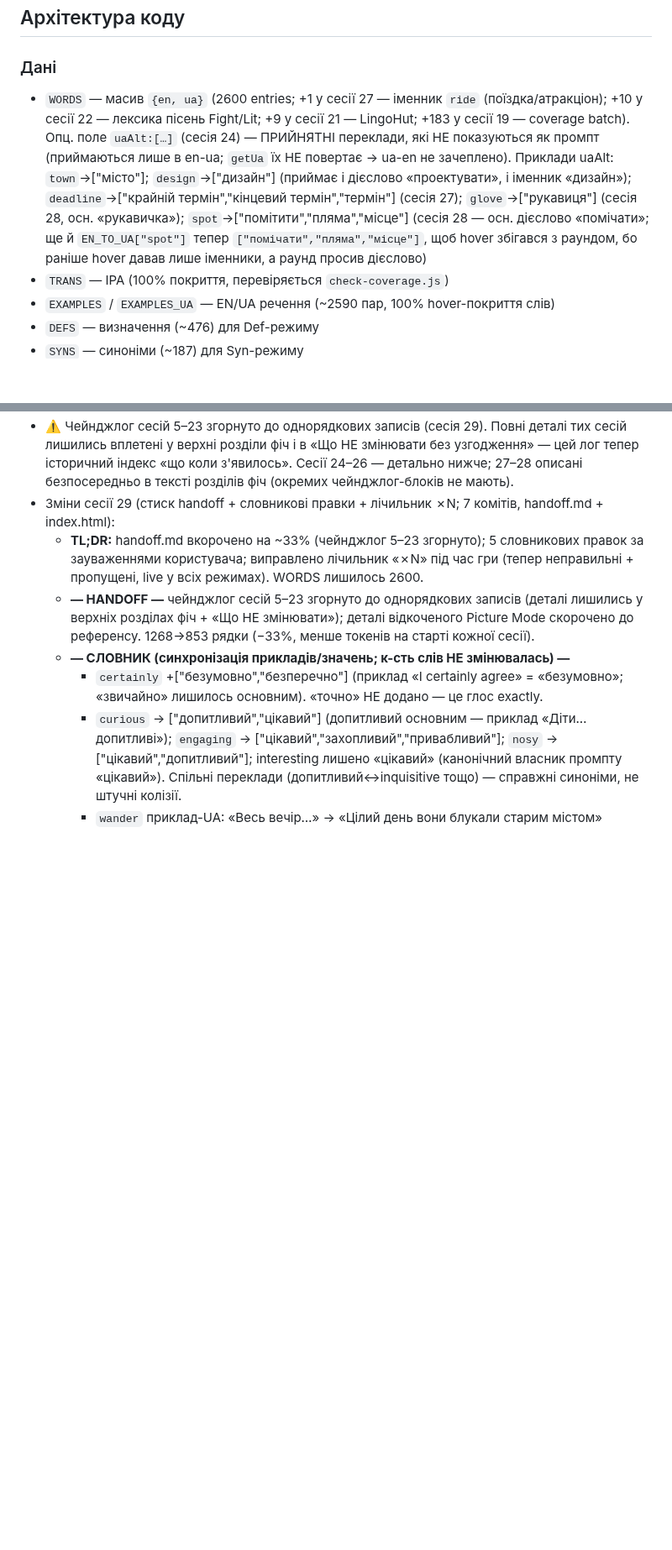
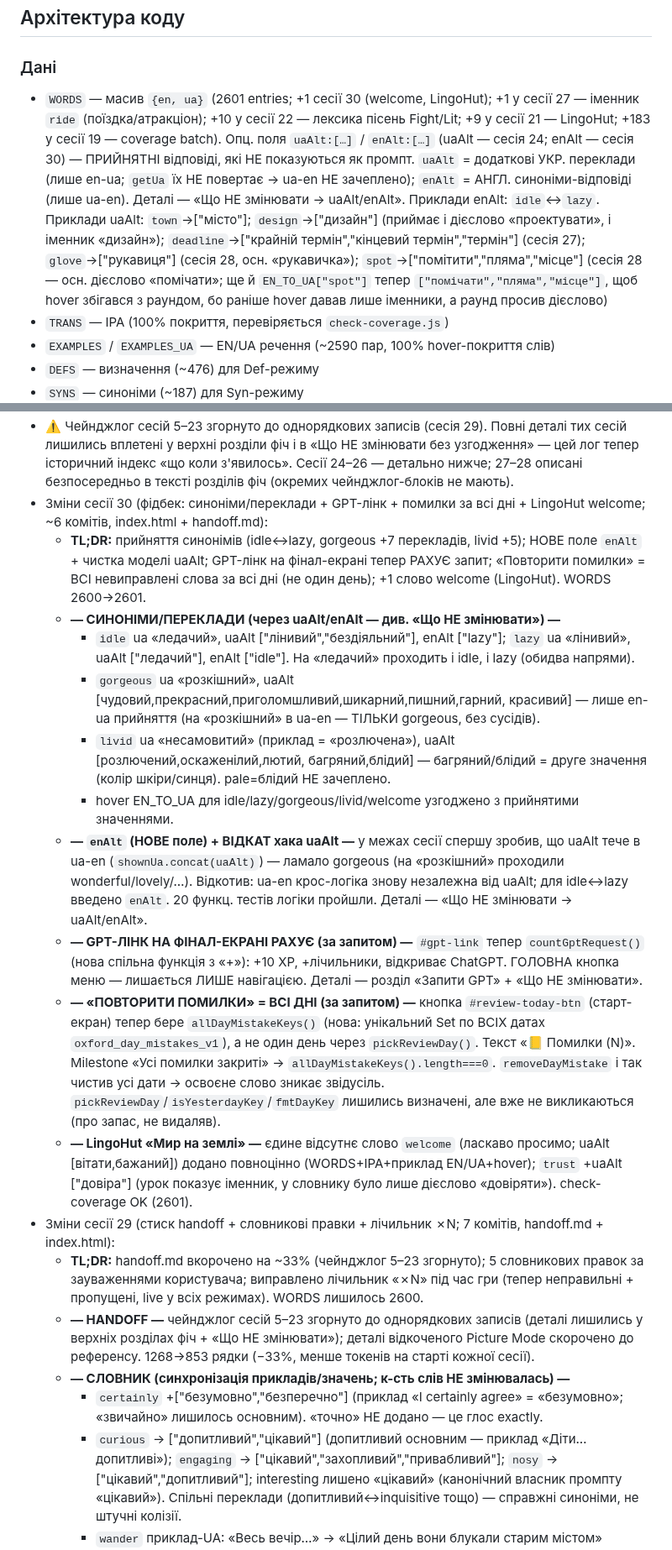
Before and after one commit to v1frim/Oxford_1000, a Markdown page: handoff.md, 2 parts joined by grey strips. Shown at 84% size. Rendered like a GitHub page; blank space fills up the shorter version.

```diff
--- a/handoff.md
+++ b/handoff.md
@@ -465,7 +468,7 @@ border: 1px solid rgba(255,255,255,0.22);
 ## Архітектура коду
 
 ### Дані
-- `WORDS` — масив `{en, ua}` (2600 entries; +1 у сесії 27 — іменник `ride` (поїздка/атракціон); +10 у сесії 22 — лексика пісень Fight/Lit; +9 у сесії 21 — LingoHut; +183 у сесії 19 — coverage batch). Опц. поле `uaAlt:[…]` (сесія 24) — ПРИЙНЯТНІ переклади, які НЕ показуються як промпт (приймаються лише в en-ua; `getUa` їх НЕ повертає → ua-en не зачеплено). Приклади uaAlt: `town`→["місто"]; `design`→["дизайн"] (приймає і дієслово «проектувати», і іменник «дизайн»); `deadline`→["крайній термін","кінцевий термін","термін"] (сесія 27); `glove`→["рукавиця"] (сесія 28, осн. «рукавичка»); `spot`→["помітити","пляма","місце"] (сесія 28 — осн. дієслово «помічати»; ще й `EN_TO_UA["spot"]` тепер `["помічати","пляма","місце"]`, щоб hover збігався з раундом, бо раніше hover давав лише іменники, а раунд просив дієслово)
+- `WORDS` — масив `{en, ua}` (2601 entries; +1 сесії 30 (welcome, LingoHut); +1 у сесії 27 — іменник `ride` (поїздка/атракціон); +10 у сесії 22 — лексика пісень Fight/Lit; +9 у сесії 21 — LingoHut; +183 у сесії 19 — coverage batch). Опц. поля `uaAlt:[…]` / `enAlt:[…]` (uaAlt — сесія 24; enAlt — сесія 30) — ПРИЙНЯТНІ відповіді, які НЕ показуються як промпт. `uaAlt` = додаткові УКР. переклади (лише en-ua; `getUa` їх НЕ повертає → ua-en НЕ зачеплено); `enAlt` = АНГЛ. синоніми-відповіді (лише ua-en). Деталі — «Що НЕ змінювати → uaAlt/enAlt». Приклади enAlt: `idle`↔`lazy`. Приклади uaAlt: `town`→["місто"]; `design`→["дизайн"] (приймає і дієслово «проектувати», і іменник «дизайн»); `deadline`→["крайній термін","кінцевий термін","термін"] (сесія 27); `glove`→["рукавиця"] (сесія 28, осн. «рукавичка»); `spot`→["помітити","пляма","місце"] (сесія 28 — осн. дієслово «помічати»; ще й `EN_TO_UA["spot"]` тепер `["помічати","пляма","місце"]`, щоб hover збігався з раундом, бо раніше hover давав лише іменники, а раунд просив дієслово)
 - `TRANS` — IPA (100% покриття, перевіряється `check-coverage.js`)
 - `EXAMPLES` / `EXAMPLES_UA` — EN/UA речення (~2590 пар, 100% hover-покриття слів)
 - `DEFS` — визначення (~476) для Def-режиму
@@ -756,6 +768,35 @@ glossary та сленгом. Остання додана — «Scars 🩹» (`y
   сесій лишились вплетені у верхні розділи фіч і в «Що НЕ змінювати без узгодження» — цей
   лог тепер історичний індекс «що коли з'явилось». Сесії 24–26 — детально нижче; 27–28
   описані безпосередньо в тексті розділів фіч (окремих чейнджлог-блоків не мають).
+- Зміни сесії 30 (фідбек: синоніми/переклади + GPT-лінк + помилки за всі дні + LingoHut welcome;
+  ~6 комітів, index.html + handoff.md):
+  - **TL;DR:** прийняття синонімів (idle↔lazy, gorgeous +7 перекладів, livid +5); НОВЕ поле
+    `enAlt` + чистка моделі uaAlt; GPT-лінк на фінал-екрані тепер РАХУЄ запит; «Повторити помилки»
+    = ВСІ невиправлені слова за всі дні (не один день); +1 слово welcome (LingoHut). WORDS 2600→2601.
+  - **— СИНОНІМИ/ПЕРЕКЛАДИ (через uaAlt/enAlt — див. «Що НЕ змінювати») —**
+    - `idle` ua «ледачий», uaAlt ["лінивий","бездіяльний"], enAlt ["lazy"]; `lazy` ua «лінивий»,
+      uaAlt ["ледачий"], enAlt ["idle"]. На «ледачий» проходить і idle, і lazy (обидва напрями).
+    - `gorgeous` ua «розкішний», uaAlt [чудовий,прекрасний,приголомшливий,шикарний,пишний,гарний,
+      красивий] — лише en-ua прийняття (на «розкішний» в ua-en — ТІЛЬКИ gorgeous, без сусідів).
+    - `livid` ua «несамовитий» (приклад = «розлючена»), uaAlt [розлючений,оскаженілий,лютий,
+      багряний,блідий] — багряний/блідий = друге значення (колір шкіри/синця). pale=блідий НЕ зачеплено.
+    - hover EN_TO_UA для idle/lazy/gorgeous/livid/welcome узгоджено з прийнятими значеннями.
+  - **— `enAlt` (НОВЕ поле) + ВІДКАТ хака uaAlt —** у межах сесії спершу зробив, що uaAlt тече в
+    ua-en (`shownUa.concat(uaAlt)`) — ламало gorgeous (на «розкішний» проходили wonderful/lovely/…).
+    Відкотив: ua-en крос-логіка знову незалежна від uaAlt; для idle↔lazy введено `enAlt`. 20 функц.
+    тестів логіки пройшли. Деталі — «Що НЕ змінювати → uaAlt/enAlt».
+  - **— GPT-ЛІНК НА ФІНАЛ-ЕКРАНІ РАХУЄ (за запитом) —** `#gpt-link` тепер `countGptRequest()`
+    (нова спільна функція з «+»): +10 XP, +лічильники, відкриває ChatGPT. ГОЛОВНА кнопка меню —
+    лишається ЛИШЕ навігацією. Деталі — розділ «Запити GPT» + «Що НЕ змінювати».
+  - **— «ПОВТОРИТИ ПОМИЛКИ» = ВСІ ДНІ (за запитом) —** кнопка `#review-today-btn` (старт-екран)
+    тепер бере `allDayMistakeKeys()` (нова: унікальний Set по ВСІХ датах `oxford_day_mistakes_v1`),
+    а не один день через `pickReviewDay()`. Текст «📒 Помилки (N)». Milestone «Усі помилки закриті»
+    → `allDayMistakeKeys().length===0`. `removeDayMistake` і так чистив усі дати → освоєне слово
+    зникає звідусіль. `pickReviewDay`/`isYesterdayKey`/`fmtDayKey` лишились визначені, але вже не
+    викликаються (про запас, не видаляв).
+  - **— LingoHut «Мир на землі» —** єдине відсутнє слово `welcome` (ласкаво просимо; uaAlt
+    [вітати,бажаний]) додано повноцінно (WORDS+IPA+приклад EN/UA+hover); `trust` +uaAlt ["довіра"]
+    (урок показує іменник, у словнику було лише дієслово «довіряти»). check-coverage OK (2601).
 - Зміни сесії 29 (стиск handoff + словникові правки + лічильник ✗N; 7 комітів, handoff.md + index.html):
   - **TL;DR:** handoff.md вкорочено на ~33% (чейнджлог 5–23 згорнуто); 5 словникових правок
     за зауваженнями користувача; виправлено лічильник «✗N» під час гри (тепер неправильні +
```
Also changed, not shown: other parts of handoff.md (+23 -11 lines).
